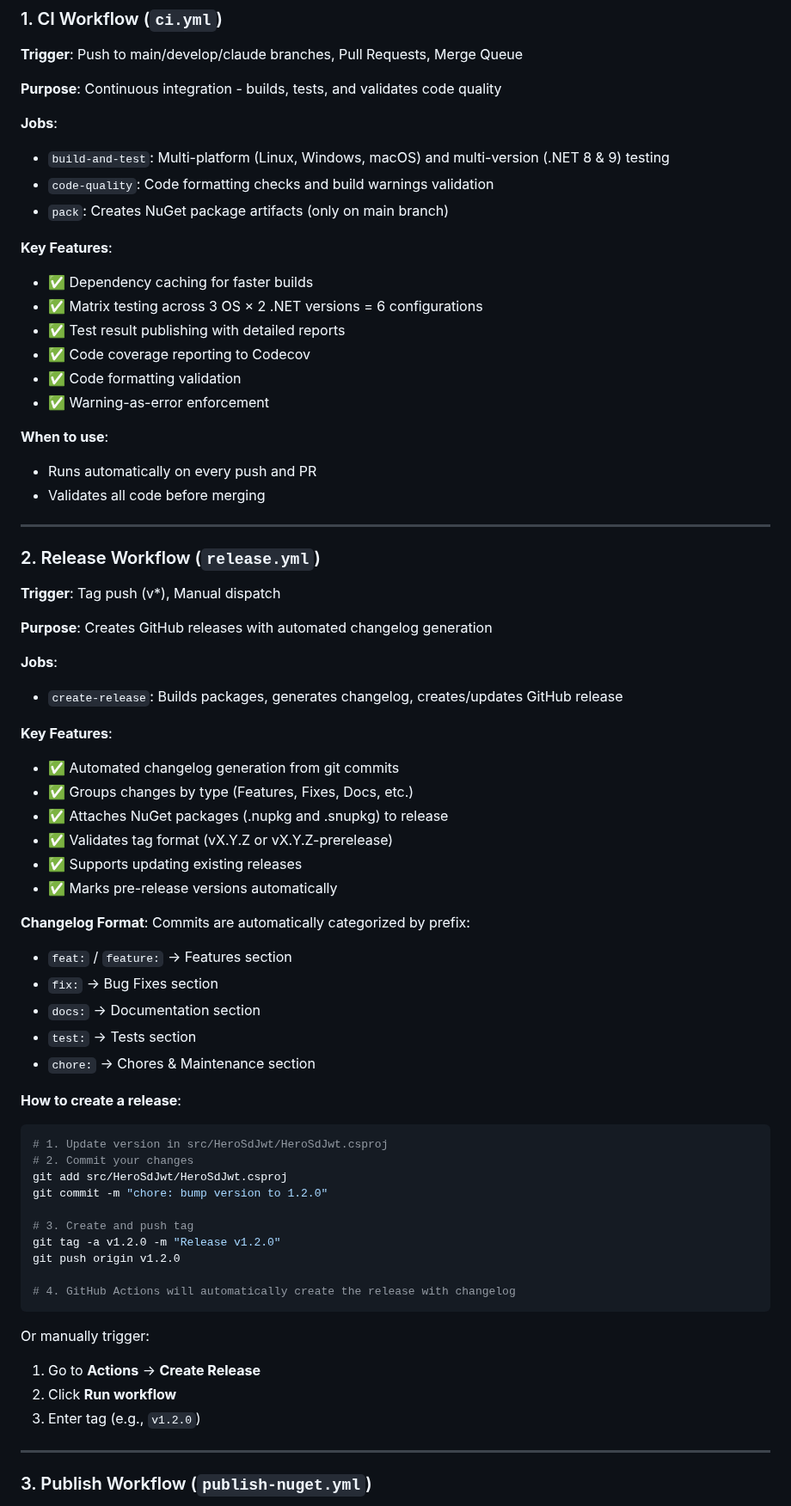
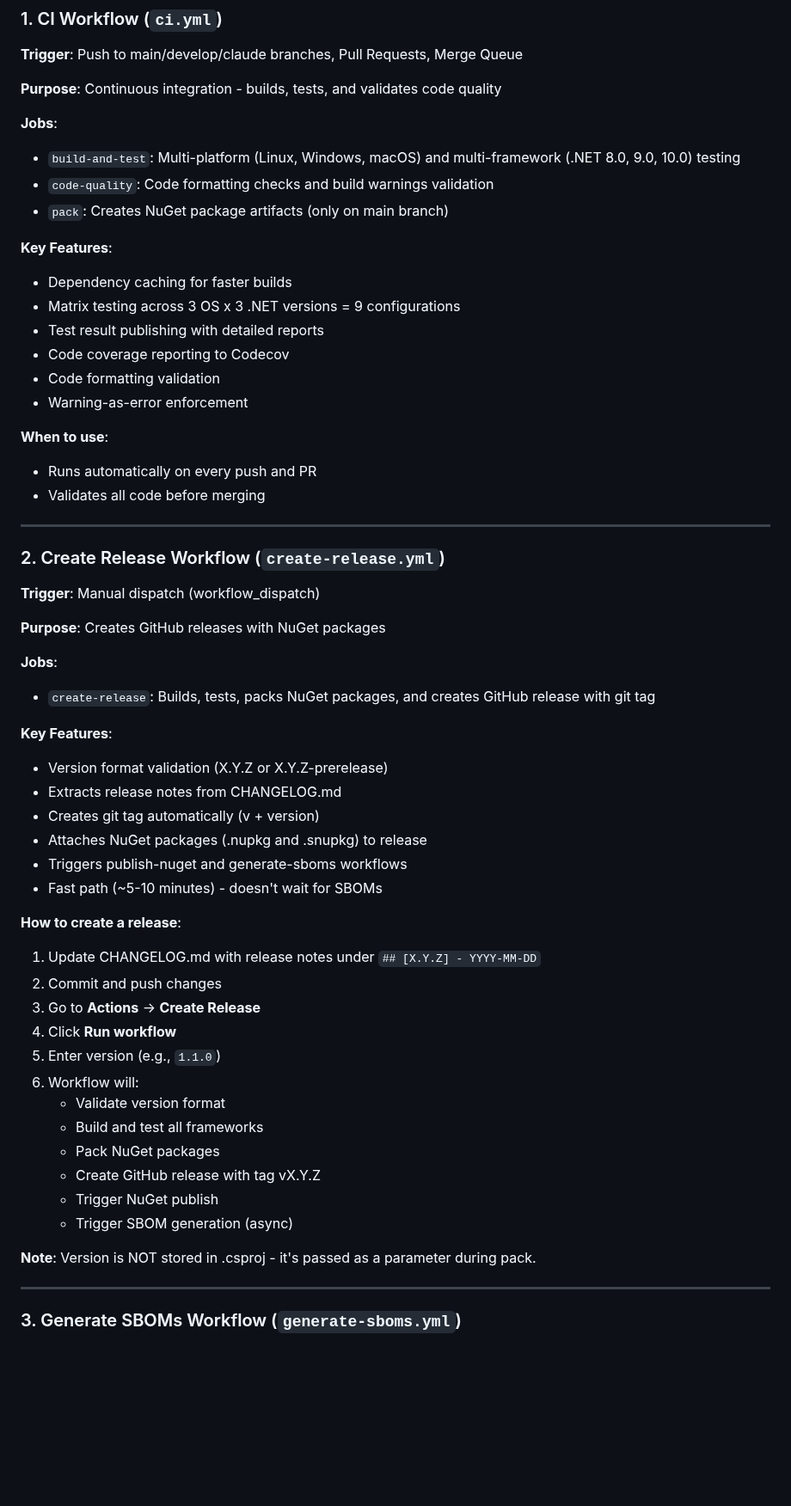
Before and after one commit to KoalaFacts/HeroSD-JWT, a Markdown page: .github/workflows/README.md, the part around one of its changes. Shown at 86% size. Drawn GitHub-style; blank space fills up the shorter version.

````diff
--- a/.github/workflows/README.md
+++ b/.github/workflows/README.md
@@ -11,17 +11,17 @@ This directory contains the automated CI/CD workflows for HeroSD-JWT. The workfl
 **Purpose**: Continuous integration - builds, tests, and validates code quality
 
 **Jobs**:
-- `build-and-test`: Multi-platform (Linux, Windows, macOS) and multi-version (.NET 8 & 9) testing
+- `build-and-test`: Multi-platform (Linux, Windows, macOS) and multi-framework (.NET 8.0, 9.0, 10.0) testing
 - `code-quality`: Code formatting checks and build warnings validation
 - `pack`: Creates NuGet package artifacts (only on main branch)
 
 **Key Features**:
-- ✅ Dependency caching for faster builds
-- ✅ Matrix testing across 3 OS × 2 .NET versions = 6 configurations
-- ✅ Test result publishing with detailed reports
-- ✅ Code coverage reporting to Codecov
-- ✅ Code formatting validation
-- ✅ Warning-as-error enforcement
+- Dependency caching for faster builds
+- Matrix testing across 3 OS x 3 .NET versions = 9 configurations
+- Test result publishing with detailed reports
+- Code coverage reporting to Codecov
+- Code formatting validation
+- Warning-as-error enforcement
 
 **When to use**:
 - Runs automatically on every push and PR
@@ -29,52 +29,41 @@ This directory contains the automated CI/CD workflows for HeroSD-JWT. The workfl
 
 ---
 
-### 2. Release Workflow (`release.yml`)
+### 2. Create Release Workflow (`create-release.yml`)
 
-**Trigger**: Tag push (v*), Manual dispatch
+**Trigger**: Manual dispatch (workflow_dispatch)
 
-**Purpose**: Creates GitHub releases with automated changelog generation
+**Purpose**: Creates GitHub releases with NuGet packages
 
 **Jobs**:
-- `create-release`: Builds packages, generates changelog, creates/updates GitHub release
+- `create-release`: Builds, tests, packs NuGet packages, and creates GitHub release with git tag
 
 **Key Features**:
-- ✅ Automated changelog generation from git commits
-- ✅ Groups changes by type (Features, Fixes, Docs, etc.)
-- ✅ Attaches NuGet packages (.nupkg and .snupkg) to release
-- ✅ Validates tag format (vX.Y.Z or vX.Y.Z-prerelease)
-- ✅ Supports updating existing releases
-- ✅ Marks pre-release versions automatically
-
-**Changelog Format**:
-Commits are automatically categorized by prefix:
-- `feat:` / `feature:` → Features section
-- `fix:` → Bug Fixes section
-- `docs:` → Documentation section
-- `test:` → Tests section
-- `chore:` → Chores & Maintenance section
+- Version format validation (X.Y.Z or X.Y.Z-prerelease)
+- Extracts release notes from CHANGELOG.md
+- Creates git tag automatically (v + version)
+- Attaches NuGet packages (.nupkg and .snupkg) to release
+- Triggers publish-nuget and generate-sboms workflows
+- Fast path (~5-10 minutes) - doesn't wait for SBOMs
 
 **How to create a release**:
 
-```bash
-# 1. Update version in src/HeroSdJwt/HeroSdJwt.csproj
-# 2. Commit your changes
-git add src/HeroSdJwt/HeroSdJwt.csproj
-git commit -m "chore: bump version to 1.2.0"
+1. Update CHANGELOG.md with release notes under `## [X.Y.Z] - YYYY-MM-DD`
+2. Commit and push changes
+3. Go to **Actions** → **Create Release**
+4. Click **Run workflow**
+5. Enter version (e.g., `1.1.0`)
+6. Workflow will:
+   - Validate version format
+   - Build and test all frameworks
+   - Pack NuGet packages
+   - Create GitHub release with tag vX.Y.Z
+   - Trigger NuGet publish
+   - Trigger SBOM generation (async)
 
-# 3. Create and push tag
-git tag -a v1.2.0 -m "Release v1.2.0"
-git push origin v1.2.0
-
-# 4. GitHub Actions will automatically create the release with changelog
-```
-
-Or manually trigger:
-1. Go to **Actions** → **Create Release**
-2. Click **Run workflow**
-3. Enter tag (e.g., `v1.2.0`)
+**Note**: Version is NOT stored in .csproj - it's passed as a parameter during pack.
 
 ---
 
-### 3. Publish Workflow (`publish-nuget.yml`)
+### 3. Generate SBOMs Workflow (`generate-sboms.yml`)
 
````
Also changed, not shown: other parts of .github/workflows/README.md (+144 -102 lines).
